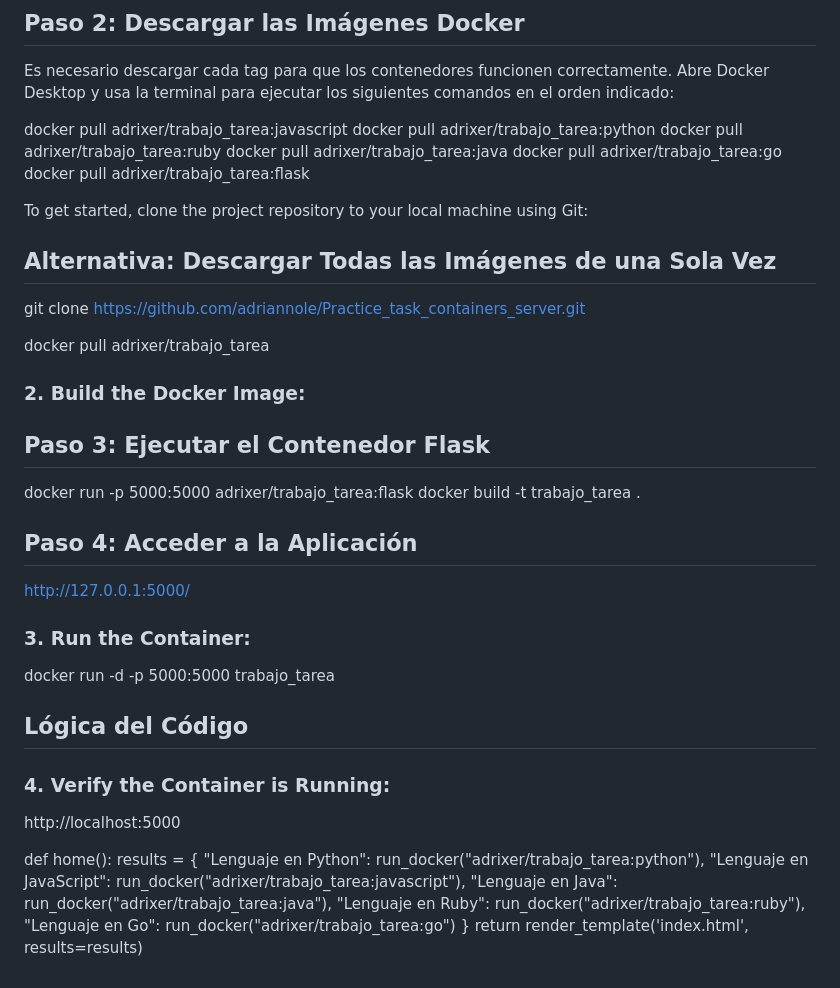
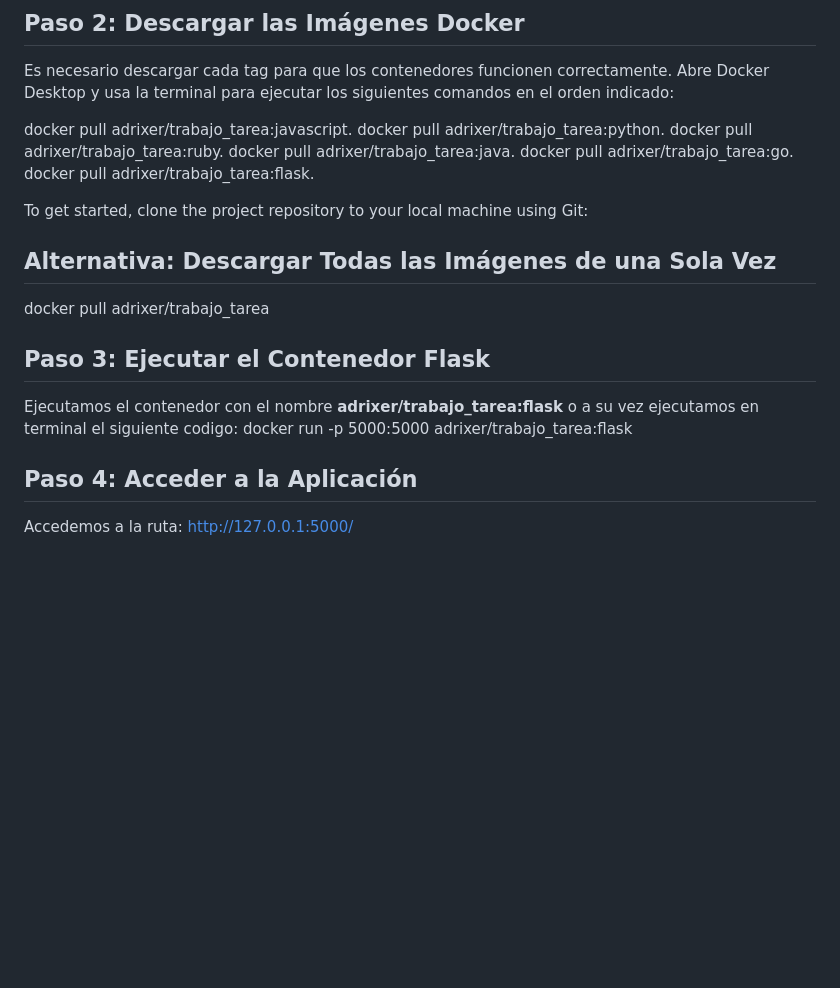
Before and after one commit to adriannole/Practice_task_containers_server, a Markdown page: README.md, the part around the change. Drawn GitHub-style; blank space fills up the shorter version.

```diff
--- a/README.md
+++ b/README.md
@@ -82,43 +82,29 @@ Aquí podrás ver todos los tags disponibles para cada lenguaje de programación
 Es necesario descargar cada tag para que los contenedores funcionen correctamente. Abre Docker Desktop y usa la terminal para ejecutar los siguientes comandos en el orden indicado:
 
 
-docker pull adrixer/trabajo_tarea:javascript
-docker pull adrixer/trabajo_tarea:python
-docker pull adrixer/trabajo_tarea:ruby
-docker pull adrixer/trabajo_tarea:java
-docker pull adrixer/trabajo_tarea:go
-docker pull adrixer/trabajo_tarea:flask
+docker pull adrixer/trabajo_tarea:javascript.
+docker pull adrixer/trabajo_tarea:python.
+docker pull adrixer/trabajo_tarea:ruby.
+docker pull adrixer/trabajo_tarea:java.
+docker pull adrixer/trabajo_tarea:go.
+docker pull adrixer/trabajo_tarea:flask.
 
 To get started, clone the project repository to your local machine using Git:
 
 ## Alternativa: Descargar Todas las Imágenes de una Sola Vez
 
-git clone https://github.com/adriannole/Practice_task_containers_server.git
 
 docker pull adrixer/trabajo_tarea
-### 2. **Build the Docker Image:**
+
 
 ## Paso 3: Ejecutar el Contenedor Flask
+
+Ejecutamos el contenedor con el nombre **adrixer/trabajo_tarea:flask**
+o a su vez ejecutamos en terminal el siguiente codigo:
 docker run -p 5000:5000 adrixer/trabajo_tarea:flask
-docker build -t trabajo_tarea .
+
 
 ## Paso 4: Acceder a la Aplicación
 
+Accedemos a la ruta:
 http://127.0.0.1:5000/
-### 3. **Run the Container:**
-docker run -d -p 5000:5000 trabajo_tarea
-
-
-## Lógica del Código
-### 4. **Verify the Container is Running:**
-http://localhost:5000
-
-def home():
-    results = {
-        "Lenguaje en Python": run_docker("adrixer/trabajo_tarea:python"),
-        "Lenguaje en JavaScript": run_docker("adrixer/trabajo_tarea:javascript"),
-        "Lenguaje en Java": run_docker("adrixer/trabajo_tarea:java"),
-        "Lenguaje en Ruby": run_docker("adrixer/trabajo_tarea:ruby"),
-        "Lenguaje en Go": run_docker("adrixer/trabajo_tarea:go")
-     }
-    return render_template('index.html', results=results)
```
Also changed, not shown: readme.md (+12 -26 lines).
